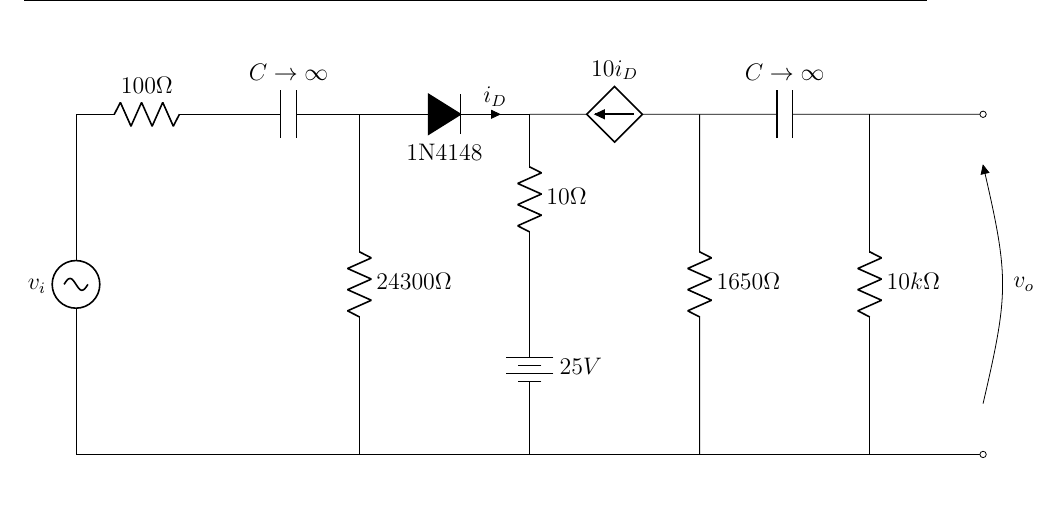
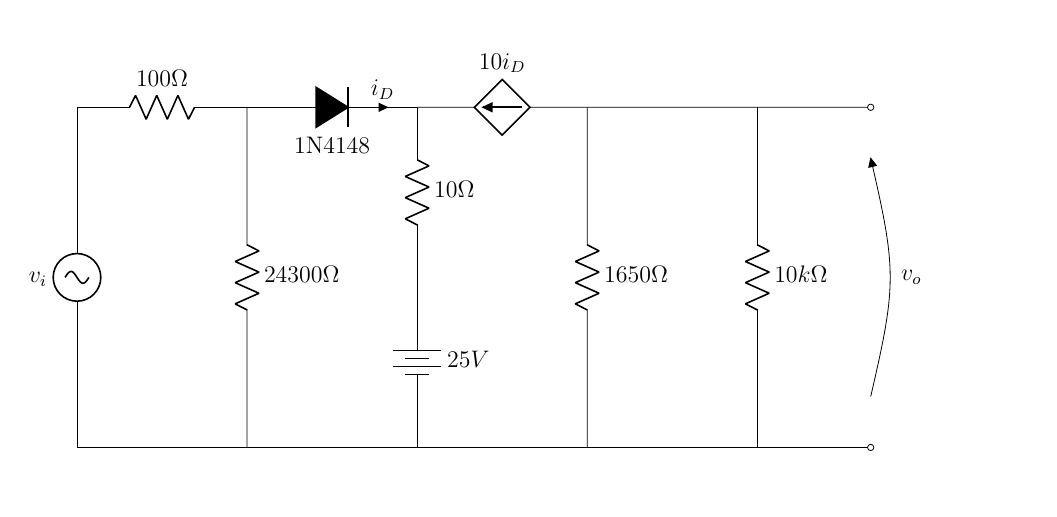
Before and after one commit to emilio93/ie0313-ii2016, a LaTeX problem sheet (tareas/tarea1/tarea1.tex, which reads tareas/tarea1/problema1.tex): part of page 4 of 9, cut so that both start at the same text. Compiled offline with pdfLaTeX.

Commit message:
update circuit

```diff
--- a/tareas/tarea1/problema1.tex
+++ b/tareas/tarea1/problema1.tex
@@ -106,32 +106,30 @@ Circuito en AC
 
       \draw (0,0)
       to [sV, l=$v_i$] (0, 6)
-      to [R, l=$100\Omega$] (2.5, 6)
-      to [C, l=$C \to \infty$] (5, 6)
-      to [D*, l_=$\mathrm{1N4148}$, i=$i_D$] (8, 6)
-      to [R, l=$10\Omega$] (8, 3)
-      to [battery, l=$25V$] (8, 0)
+      to [R, l=$100\Omega$] (3, 6)
+      to [D*, l_=$\mathrm{1N4148}$, i=$i_D$] (6, 6)
+      to [R, l=$10\Omega$] (6, 3)
+      to [battery, l=$25V$] (6, 0)
       to [short] (0, 0)
       ;
 
-      \draw (5, 6)
-      to [R, l=$24300\Omega$] (5, 0)
+      \draw (3, 6)
+      to [R, l=$24300\Omega$] (3, 0)
       ;
 
-      \draw (8, 0)
-      to [short] (16, 0)
-      to [open, o-o, v=$v_o$] (16, 6)
-      to [short] (14, 6)
-      to [C, l_=$C \to \infty$] (11, 6)
-      to [american controlled current source, l_=$10i_D$] (8, 6)
+      \draw (6, 0)
+      to [short] (14, 0)
+      to [open, o-o, v=$v_o$] (14, 6)
+      to [short] (9, 6)
+      to [american controlled current source, l_=$10i_D$] (6, 6)
       ;
 
-      \draw (11, 6)
-      to [R, l=$1650\Omega$] (11,0)
+      \draw (9, 6)
+      to [R, l=$1650\Omega$] (9, 0)
       ;
 
-      \draw (14, 6)
-      to [R, l=$10k\Omega$] (14,0)
+      \draw (12, 6)
+      to [R, l=$10k\Omega$] (12, 0)
       ;
     \end{circuitikz}
   \end{center}
```
